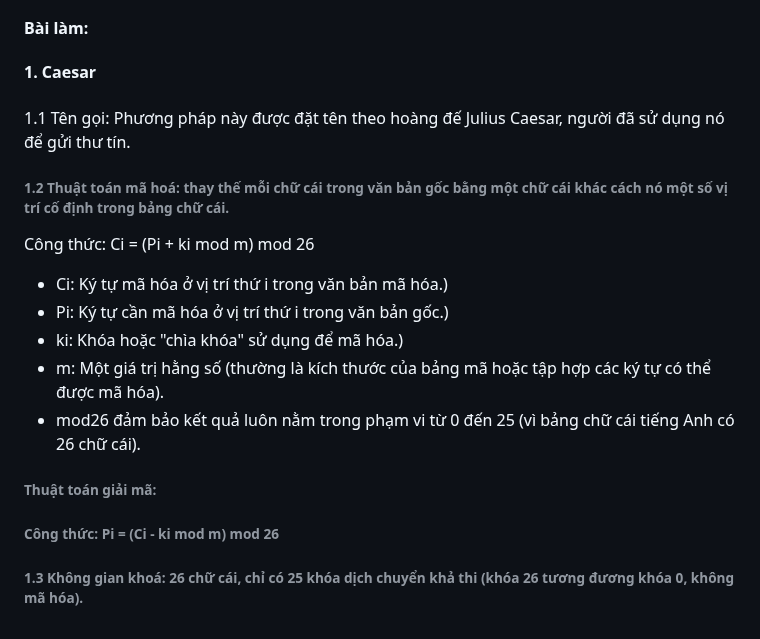
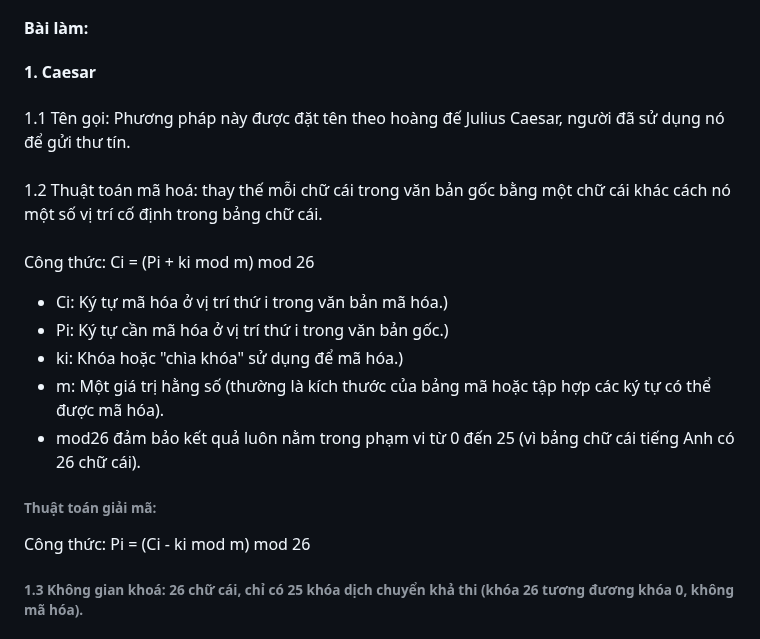
Before and after one commit to D-Q-Minh/k58ktp_baitap1, a Markdown page: README.md, the part around one of its changes. GitHub-like rendering.

```diff
--- a/README.md
+++ b/README.md
@@ -18,10 +18,11 @@ Với mỗi phương pháp, hãy tìm hiểu:
 
 #### Bài làm:
 #### 1. Caesar
+#####
+1.1 Tên gọi: Phương pháp này được đặt tên theo hoàng đế Julius Caesar, người đã sử dụng nó để gửi thư tín.
+#####
+1.2 Thuật toán mã hoá: thay thế mỗi chữ cái trong văn bản gốc bằng một chữ cái khác cách nó một số vị trí cố định trong bảng chữ cái.
 ######
-1.1 Tên gọi: Phương pháp này được đặt tên theo hoàng đế Julius Caesar, người đã sử dụng nó để gửi thư tín.
-
-###### 1.2 Thuật toán mã hoá: thay thế mỗi chữ cái trong văn bản gốc bằng một chữ cái khác cách nó một số vị trí cố định trong bảng chữ cái.
  Công thức: Ci = (Pi + ki mod m) mod 26
  - Ci: Ký tự mã hóa ở vị trí thứ i trong văn bản mã hóa.)
  - Pi: Ký tự cần mã hóa ở vị trí thứ i trong văn bản gốc.)
@@ -30,7 +31,7 @@ Với mỗi phương pháp, hãy tìm hiểu:
  - mod26 đảm bảo kết quả luôn nằm trong phạm vi từ 0 đến 25 (vì bảng chữ cái tiếng Anh có 26 chữ cái).
 
 ###### Thuật toán giải mã:
-###### Công thức: Pi = (Ci - ki mod m) mod 26
+Công thức: Pi = (Ci - ki mod m) mod 26
 ######
 
 ###### 1.3 Không gian khoá: 26 chữ cái, chỉ có 25 khóa dịch chuyển khả thi (khóa 26 tương đương khóa 0, không mã hóa).
```
Also changed, not shown: other parts of README.md (+1 -0 lines).
